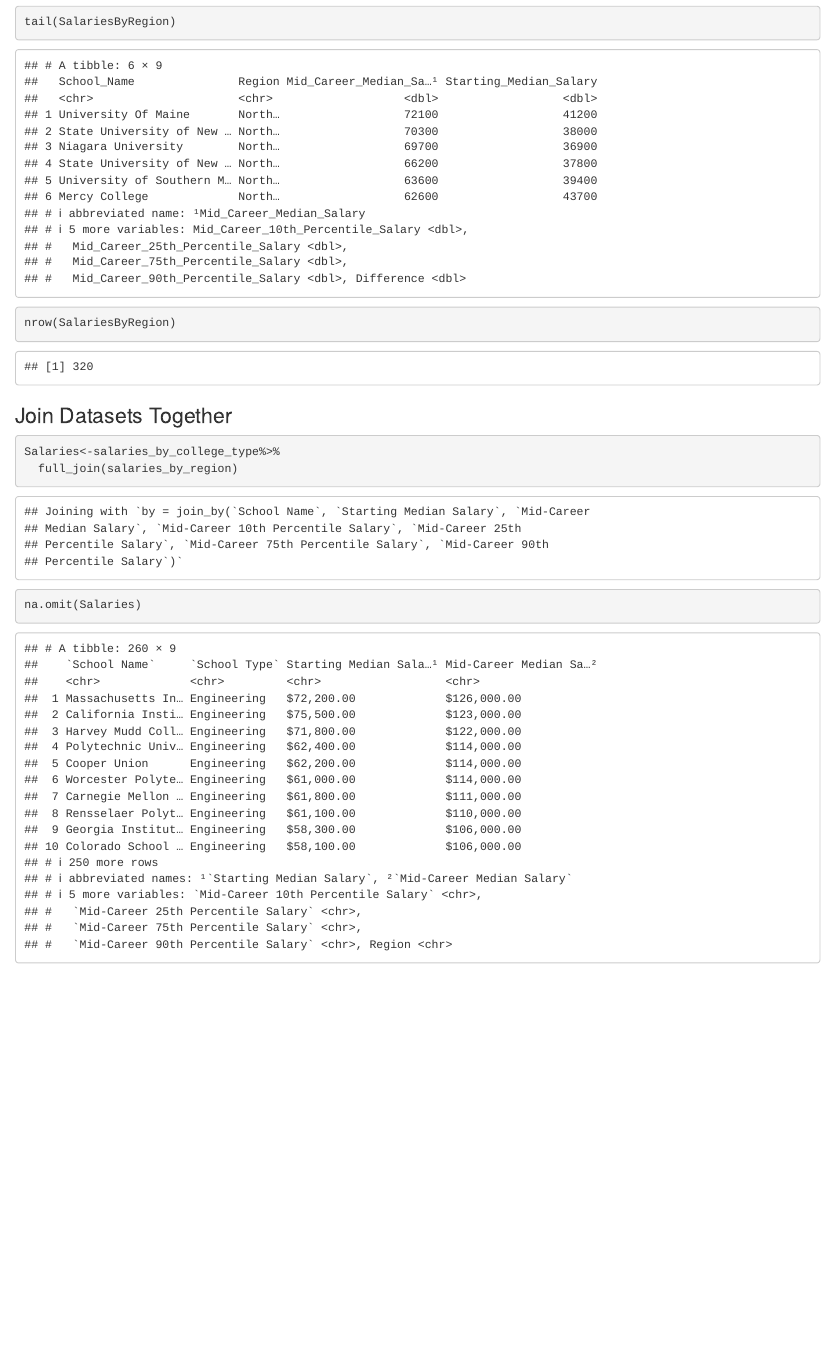
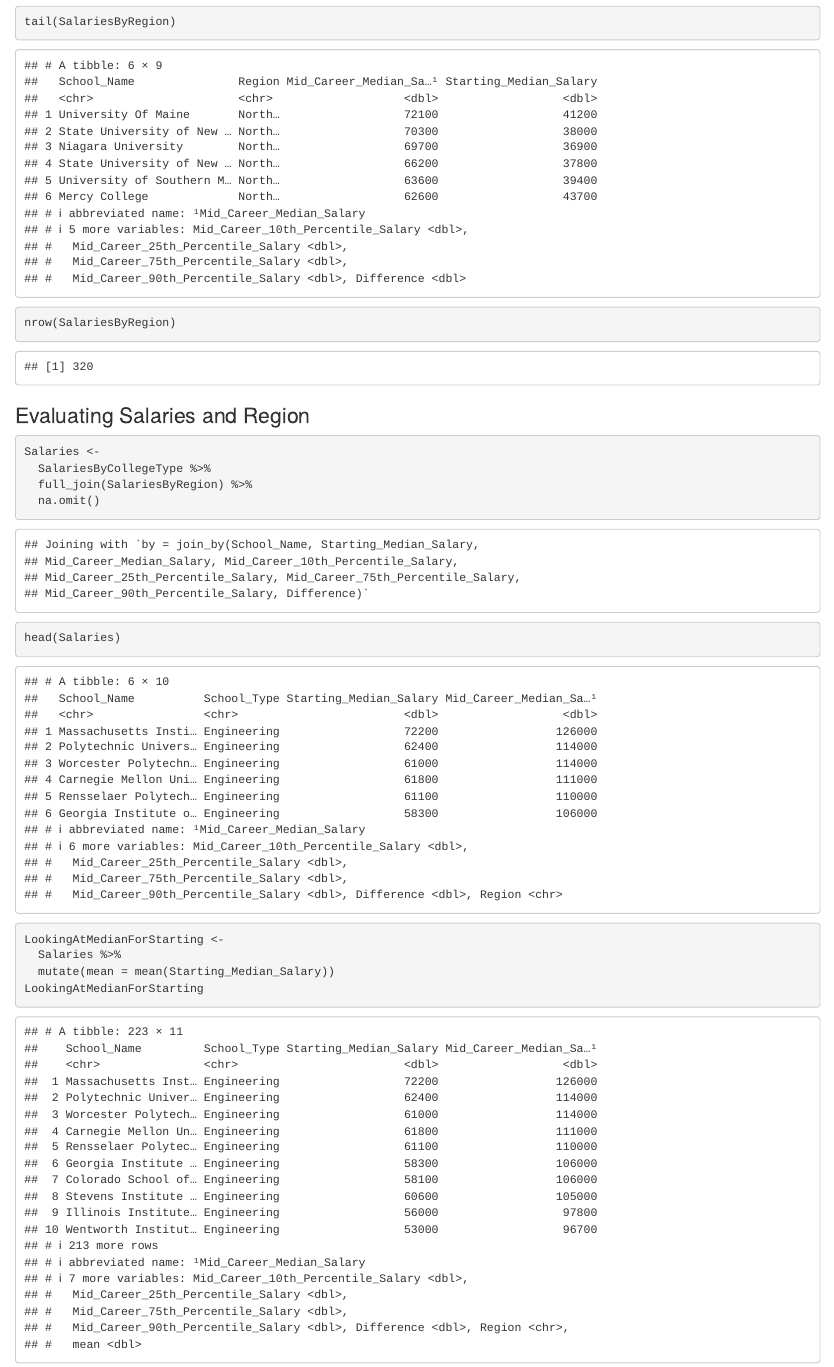
Before and after one commit to LilySJakielaszek/finalproject, an R Markdown document (FinalProjectData.Rmd): the page in a window 1100 px wide, from 8760 px down. Rendered offline with R 4.5, knitr and Pandoc, with nearby package versions; some code elsewhere in the file could not run offline.

Commit message:
Calculated the mean

````diff
--- a/FinalProjectData.Rmd
+++ b/FinalProjectData.Rmd
@@ -135,9 +135,17 @@ tail(SalariesByRegion)
 nrow(SalariesByRegion)
 ```
 
-### Join Datasets Together
+### Evaluating Salaries and Region
 ```{r}
-Salaries<-salaries_by_college_type%>%
-  full_join(salaries_by_region)
-na.omit(Salaries)
+Salaries <-
+  SalariesByCollegeType %>%
+  full_join(SalariesByRegion) %>%
+  na.omit()
+head(Salaries)
 ```
+```{r}
+LookingAtMedianForStarting <-
+  Salaries %>%
+  mutate(mean = mean(Starting_Median_Salary))
+LookingAtMedianForStarting
+```
````
Also changed, not shown: FinalProjectData.nb.html.
